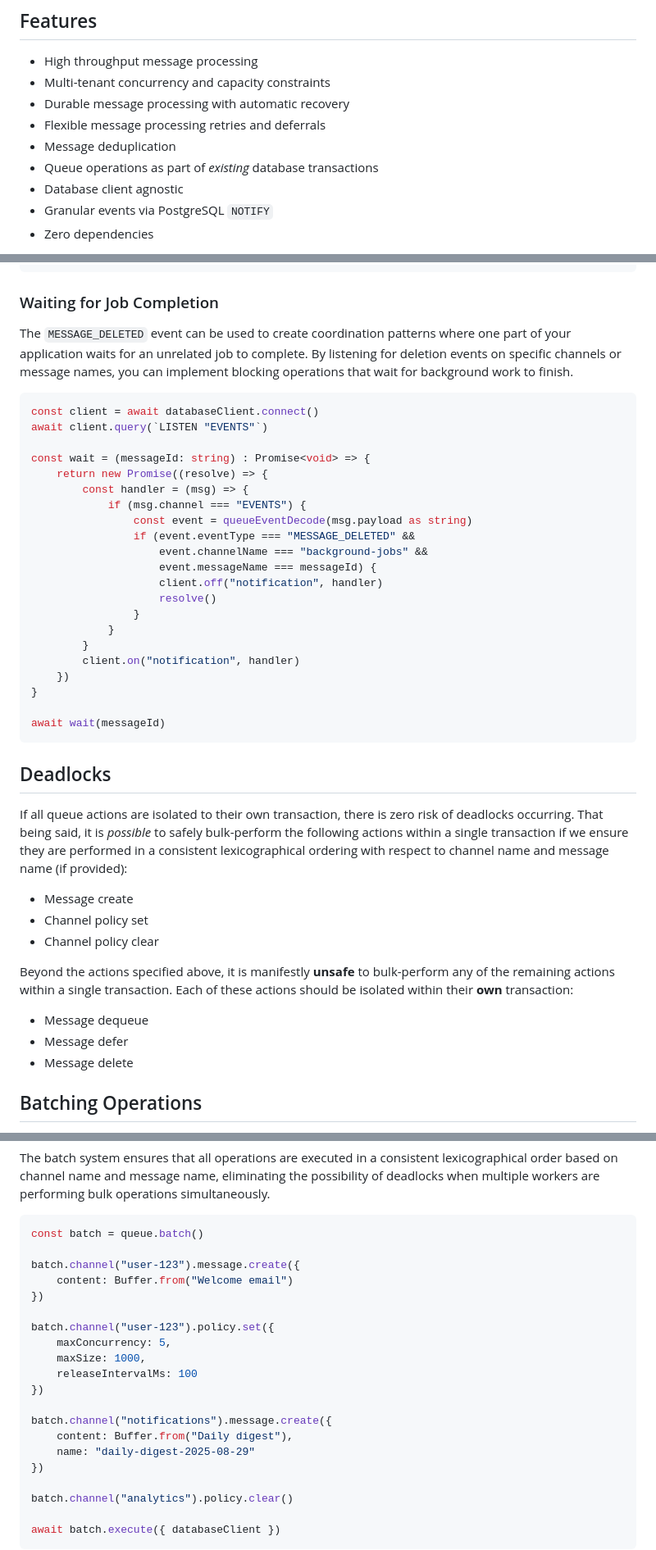
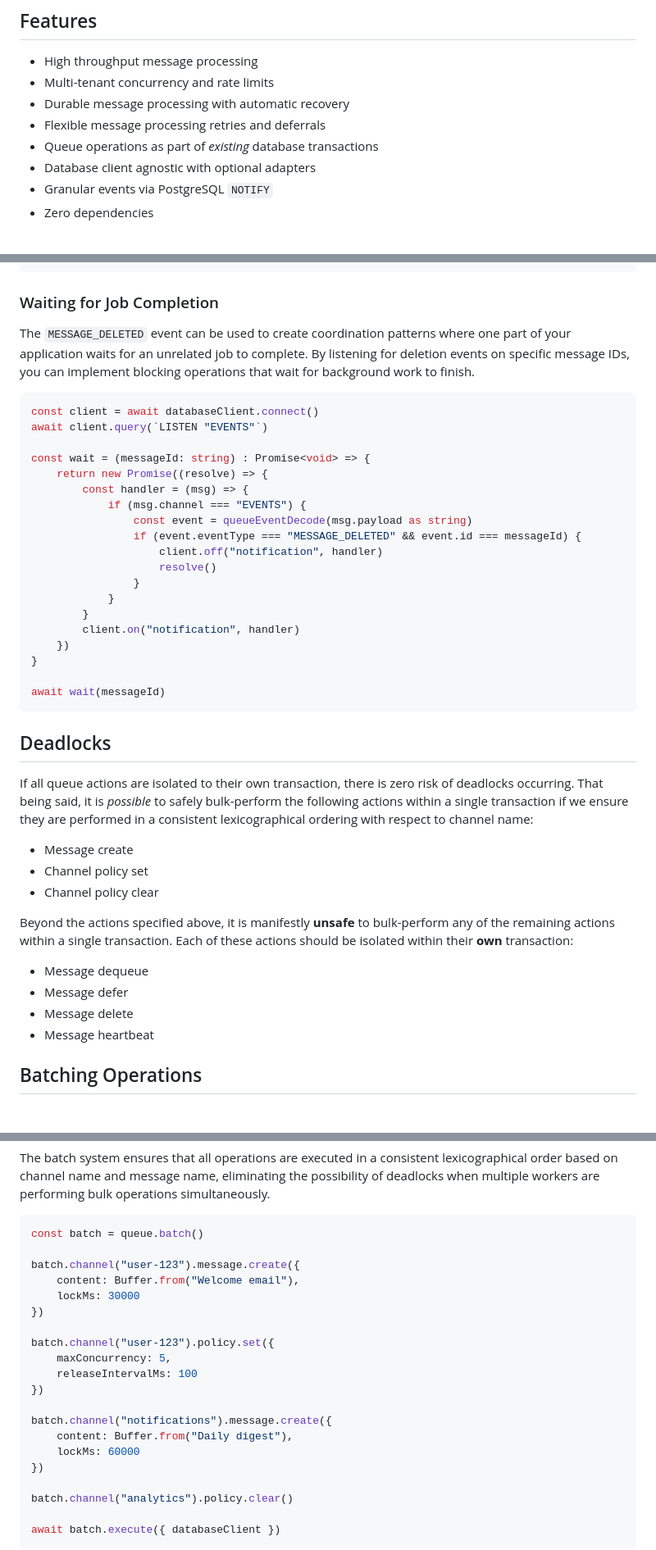
Before and after one commit to tlonny/lonnymq, a Markdown page: README.md, 3 parts joined by grey strips. Shown: that part at 82% size. GitHub-like rendering.

````diff
--- a/README.md
+++ b/README.md
@@ -5,12 +5,11 @@ A high-performance, multi-tenant PostgreSQL message queue implementation for Nod
 ## Features
 
 - High throughput message processing
-- Multi-tenant concurrency and capacity constraints
+- Multi-tenant concurrency and rate limits
 - Durable message processing with automatic recovery
 - Flexible message processing retries and deferrals
-- Message deduplication
 - Queue operations as part of *existing* database transactions
-- Database client agnostic
+- Database client agnostic with optional adapters
 - Granular events via PostgreSQL `NOTIFY`
 - Zero dependencies
 
@@ -206,7 +248,7 @@ client.on("notification", (msg) => {
 
 ### Waiting for Job Completion
 
-The `MESSAGE_DELETED` event can be used to create coordination patterns where one part of your application waits for an unrelated job to complete. By listening for deletion events on specific channels or message names, you can implement blocking operations that wait for background work to finish.
+The `MESSAGE_DELETED` event can be used to create coordination patterns where one part of your application waits for an unrelated job to complete. By listening for deletion events on specific message IDs, you can implement blocking operations that wait for background work to finish.
 
 ```typescript
 const client = await databaseClient.connect()
@@ -217,9 +259,7 @@ const wait = (messageId: string) : Promise<void> => {
         const handler = (msg) => {
             if (msg.channel === "EVENTS") {
                 const event = queueEventDecode(msg.payload as string)
-                if (event.eventType === "MESSAGE_DELETED" &&
-                    event.channelName === "background-jobs" &&
-                    event.messageName === messageId) {
+                if (event.eventType === "MESSAGE_DELETED" && event.id === messageId) {
                     client.off("notification", handler)
                     resolve()
                 }
@@ -234,7 +274,7 @@ await wait(messageId)
 
 ## Deadlocks
 
-If all queue actions are isolated to their own transaction, there is zero risk of deadlocks occurring. That being said, it is *possible* to safely bulk-perform the following actions within a single transaction if we ensure they are performed in a consistent lexicographical ordering with respect to channel name and message name (if provided):
+If all queue actions are isolated to their own transaction, there is zero risk of deadlocks occurring. That being said, it is *possible* to safely bulk-perform the following actions within a single transaction if we ensure they are performed in a consistent lexicographical ordering with respect to channel name:
 
 - Message create
 - Channel policy set
@@ -245,6 +285,7 @@ Beyond the actions specified above, it is manifestly **unsafe** to bulk-perform
 - Message dequeue
 - Message defer
 - Message delete
+- Message heartbeat
 
 ## Batching Operations
 
@@ -258,18 +299,18 @@ The batch system ensures that all operations are executed in a consistent lexico
 const batch = queue.batch()
 
 batch.channel("user-123").message.create({
-    content: Buffer.from("Welcome email")
+    content: Buffer.from("Welcome email"),
+    lockMs: 30000
 })
 
 batch.channel("user-123").policy.set({
     maxConcurrency: 5,
-    maxSize: 1000,
     releaseIntervalMs: 100
 })
 
 batch.channel("notifications").message.create({
     content: Buffer.from("Daily digest"),
-    name: "daily-digest-2025-08-29"
+    lockMs: 60000
 })
 
 batch.channel("analytics").policy.clear()
````
Also changed, not shown: other parts of README.md (+82 -18 lines).
